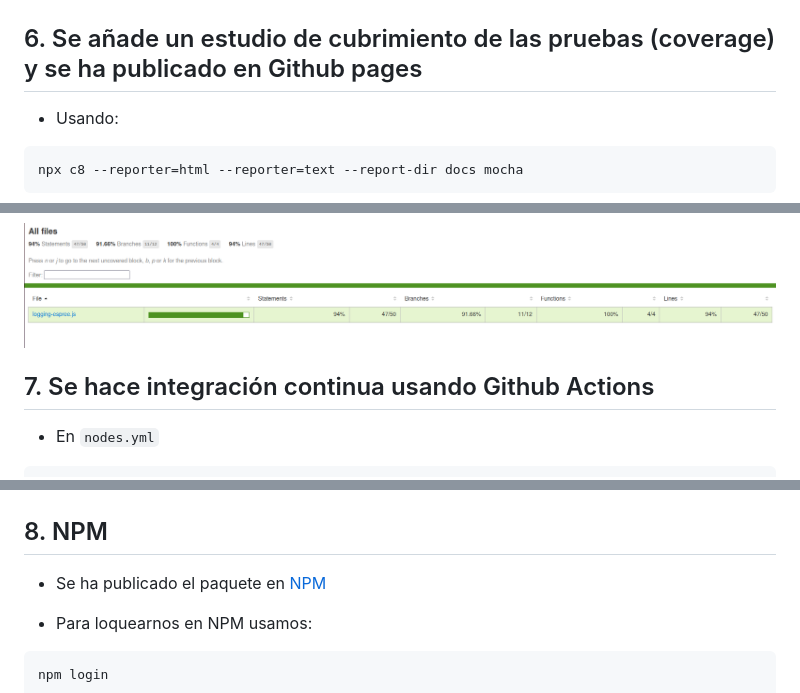
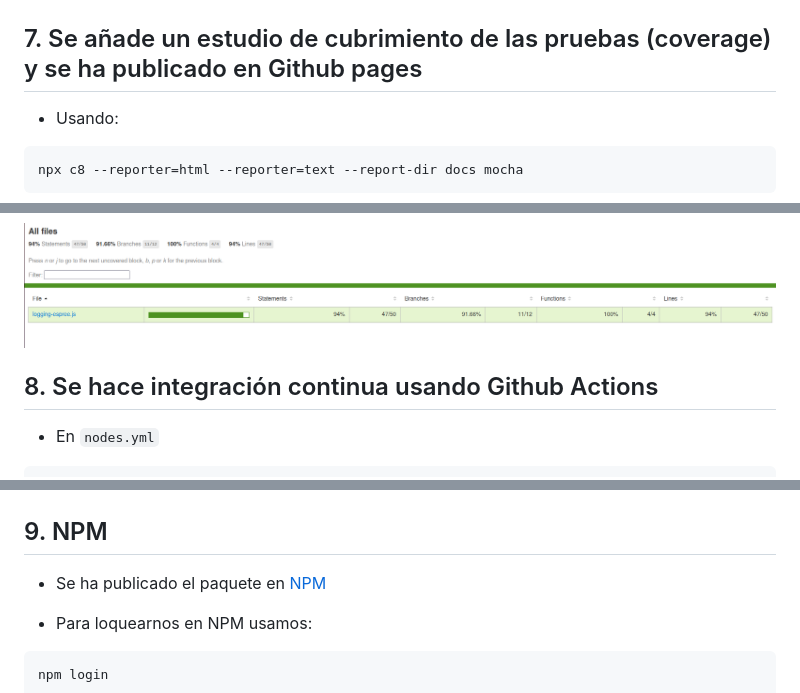
Before and after one commit to ULL-ESIT-PL-2223/espree-logging-alicia_guadalupe-cruz-alu0101420868, a Markdown page: README.md, 3 parts joined by grey strips. Drawn GitHub-style.

````diff
--- a/README.md
+++ b/README.md
@@ -157,7 +169,7 @@ for (let i = 0; i < Test.length; i++) {
 
 ![test](./docs/test.png)
 
-## 6. Se añade un estudio de cubrimiento de las pruebas (coverage) y se ha publicado en Github pages
+## 7. Se añade un estudio de cubrimiento de las pruebas (coverage) y se ha publicado en Github pages
 
 - Usando:
 
@@ -171,7 +183,7 @@ npx c8 --reporter=html --reporter=text --report-dir docs mocha
 
 ![github pages](./docs/github-pages.png)
 
-## 7. Se hace integración continua usando Github Actions
+## 8. Se hace integración continua usando Github Actions
 
 - En `nodes.yml`
 
@@ -205,7 +217,7 @@ jobs:
 ```
 ![github actions](./docs/github-actions.png)
 
-## 8. NPM
+## 9. NPM
 
 - Se ha publicado el paquete en [NPM](https://www.npmjs.com/package/@alu0101420868/espree-logging-solution?activeTab=readme)
 
````
Also changed, not shown: other parts of README.md (+17 -5 lines).
